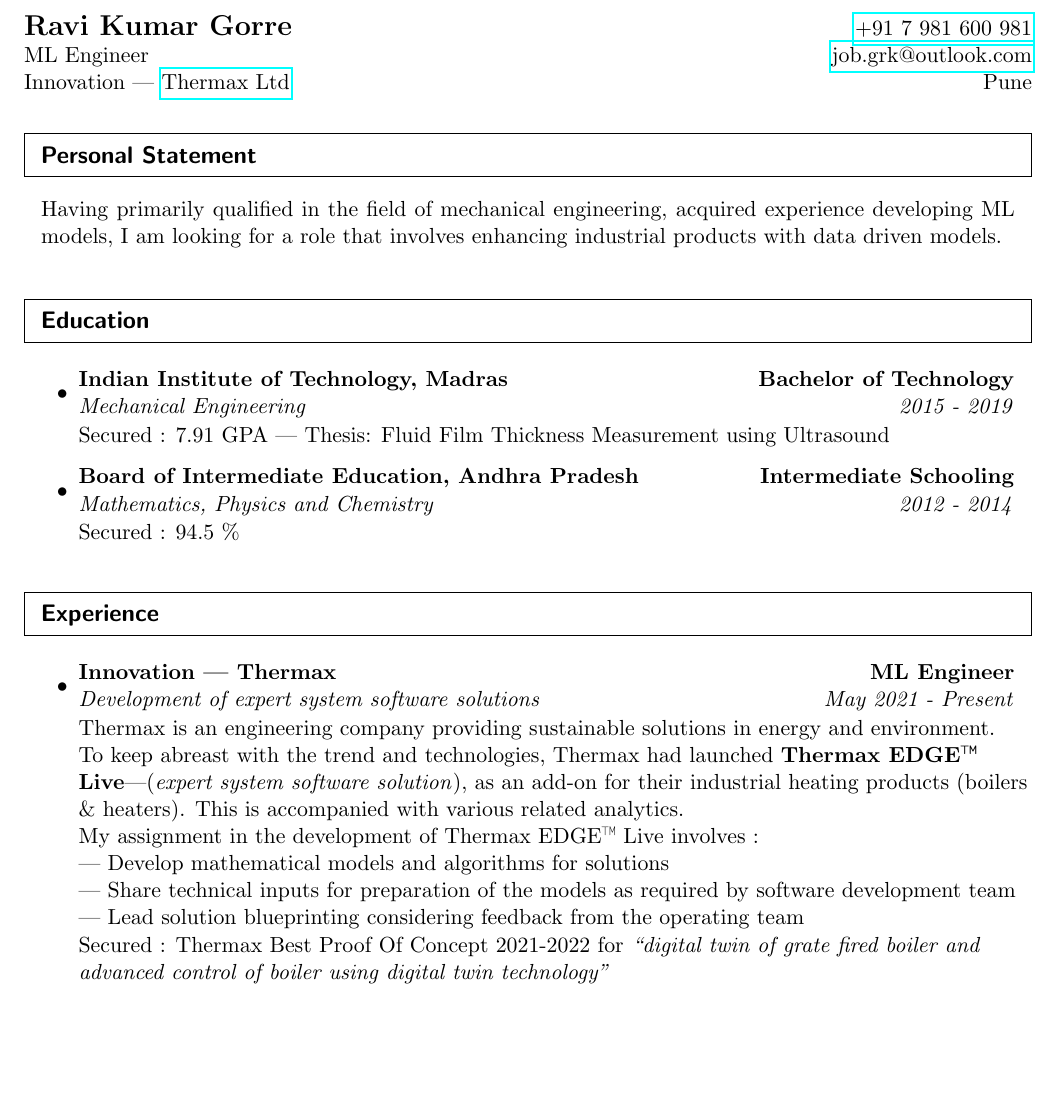
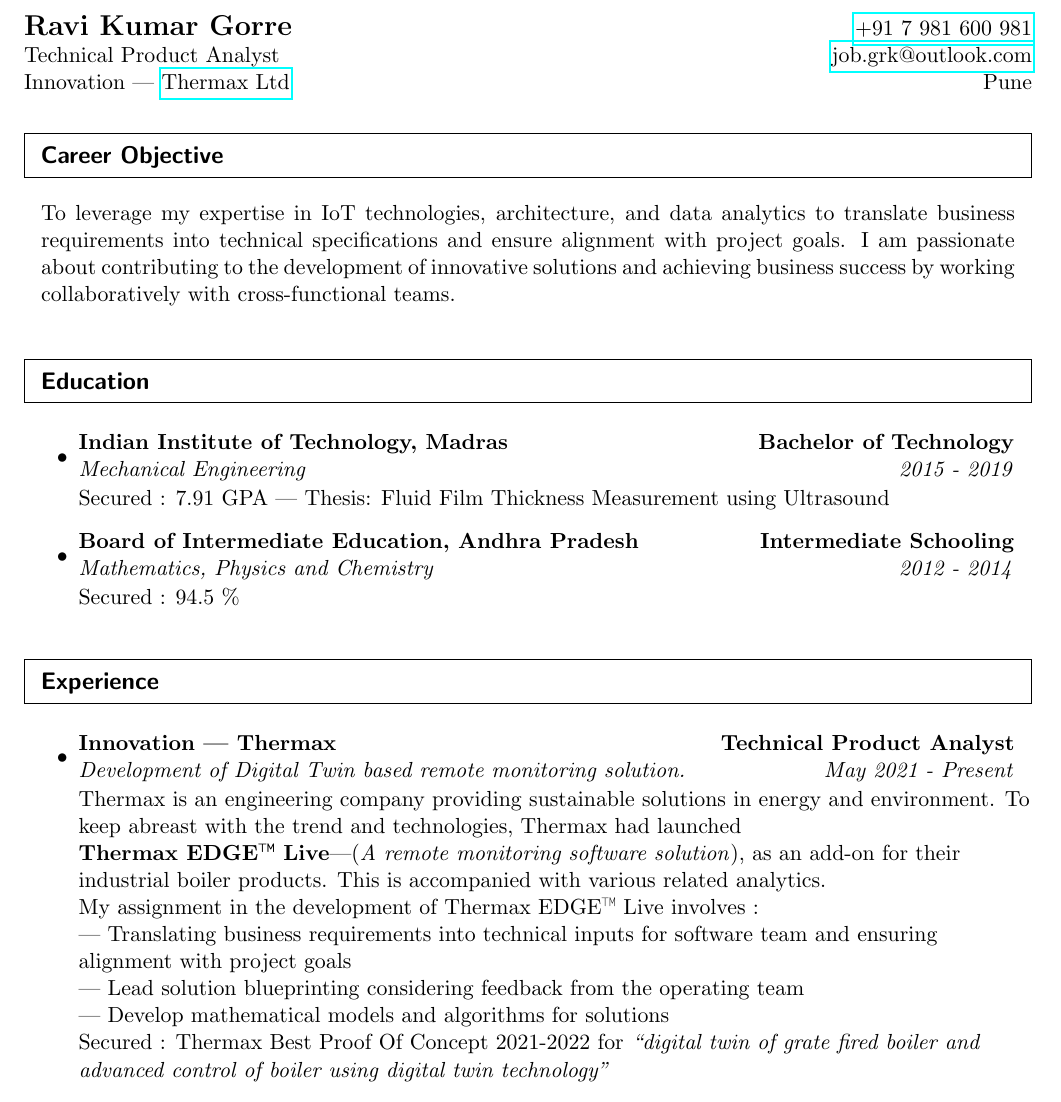
Before and after one commit to ravikumargrk/ravikumargrk, a LaTeX CV (cv_main.tex): part of page 1 of 2, cut so that both start at the same text, the shorter picture padded with empty space. Compiled offline with pdfLaTeX.

Commit message:
technical product analyst

```diff
--- a/cv_main.tex
+++ b/cv_main.tex
@@ -73,19 +73,17 @@
 
 \begin{tabular*}{7in}{l@{\extracolsep{\fill}}r}
 \textbf{\Large Ravi Kumar Gorre} & \href{tel:+917981600981}{+91 7 981 600 981}\\
-ML Engineer& \href{mailto:job.grk@outlook.com}{job.grk@outlook.com} \\
+Technical Product Analyst & \href{mailto:job.grk@outlook.com}{job.grk@outlook.com} \\
 Innovation | \href{https://www.thermaxglobal.com/}{Thermax Ltd} & Pune \\
 \end{tabular*}
 \\
 
 %%%%%%%%%%%%%%%%%%%%%%%%%%%%%%
-\resheading{Personal Statement}
+\resheading{Career Objective}
 %%%%%%%%%%%%%%%%%%%%%%%%%%%%%%
 \begin{center}
 \parbox{6.762in}{
-	Having primarily qualified in the field of mechanical engineering,
-	acquired experience developing ML models,
-	I am looking for a role that involves enhancing industrial products with data driven models.
+	To leverage my expertise in IoT technologies, architecture, and data analytics to translate business requirements into technical specifications and ensure alignment with project goals. I am passionate about contributing to the development of innovative solutions and achieving business success by working collaboratively with cross-functional teams.
 }
 \end{center}
 
@@ -107,12 +105,12 @@
 %%%%%%%%%%%%%%%%%%%%%%%%%%%%%%
 \begin{itemize}
 \item
-    \ressubheading{Innovation | Thermax}{ML Engineer}{Development of expert system software solutions}{May 2021 - Present}
-	\newline \newline Thermax is an engineering company providing sustainable solutions in energy and environment.\newline To keep abreast with the trend and technologies, Thermax had launched \textbf{Thermax EDGE™ Live}|(\textit{expert system software solution}), as an add-on for their industrial heating products (boilers \& heaters). This is accompanied with various related analytics.
+    \ressubheading{Innovation | Thermax}{Technical Product Analyst}{Development of Digital Twin based remote monitoring solution.}{May 2021 - Present}
+	\newline \newline Thermax is an engineering company providing sustainable solutions in energy and environment. To keep abreast with the trend and technologies, Thermax had launched \newline \textbf{Thermax EDGE™ Live}|(\textit{A remote monitoring software solution}), as an add-on for their industrial boiler products. This is accompanied with various related analytics.
 	\newline My assignment in the development of Thermax EDGE™ Live involves :
+	\newline | Translating business requirements into technical inputs for software team and ensuring alignment with project goals
+	\newline | Lead solution blueprinting considering feedback from the operating team
 	\newline | Develop mathematical models and algorithms for solutions
-	\newline | Share technical inputs for preparation of the models as required by software development team
-	\newline | Lead solution blueprinting considering feedback from the operating team
 	\newline Secured : Thermax Best Proof Of Concept 2021-2022 for \textit{``digital twin of grate fired boiler and advanced control of boiler using digital twin technology''}
 
 \item
```
Also changed, not shown: cv_main.pdf, cv_main.tex (4 more changed lines), 3 other files.
